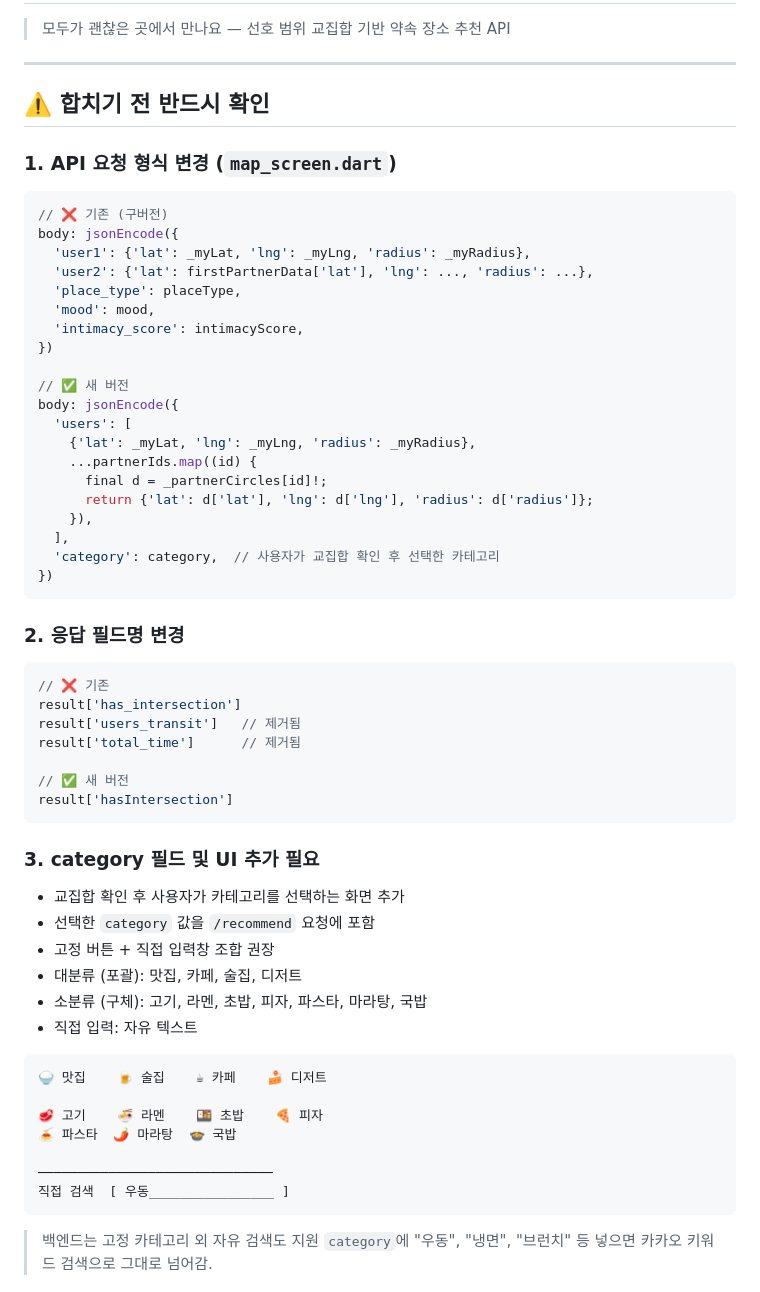
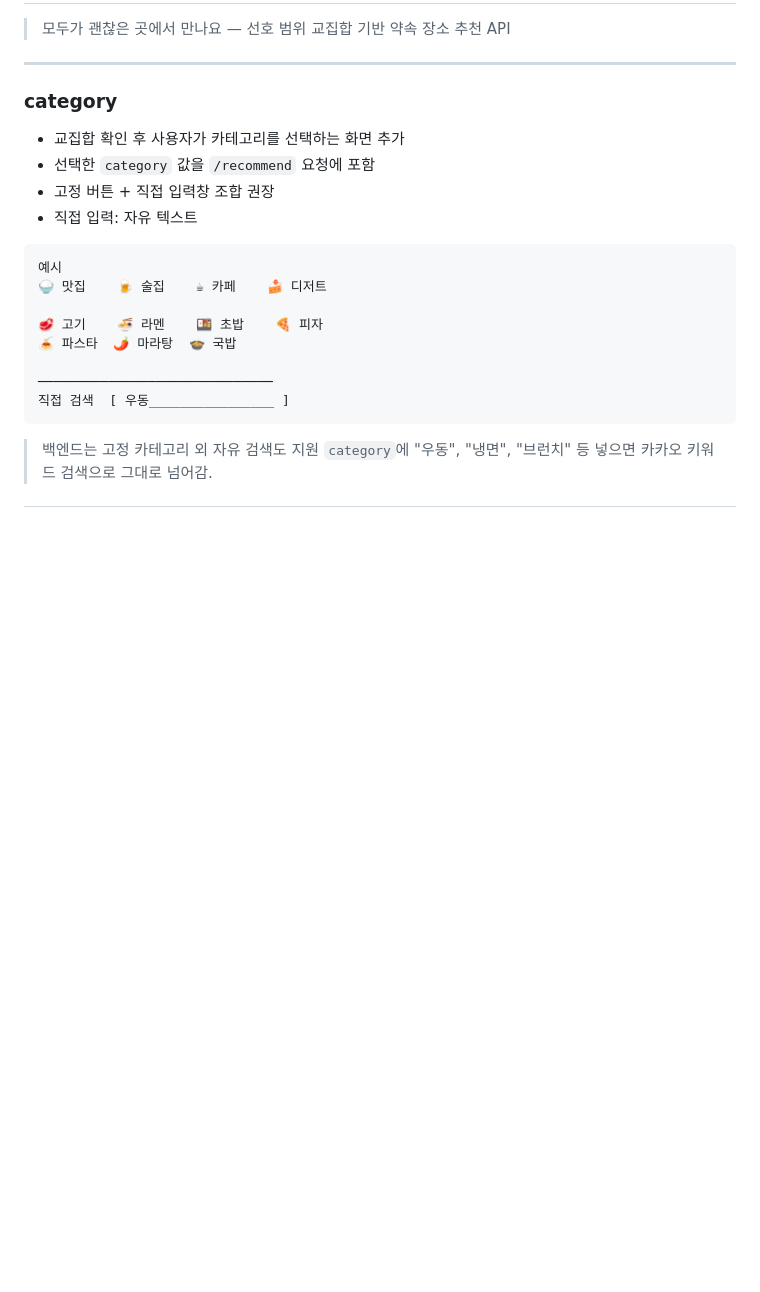
Before and after one commit to RedHareTeam/mobv, a Markdown page: README.md, the part around the change. GitHub-like rendering; blank space fills up the shorter version.

Commit message:
feat: README.md 수정

````diff
--- a/README.md
+++ b/README.md
@@ -4,55 +4,15 @@
 
 ---
 
-## ⚠️ 합치기 전 반드시 확인
-
-### 1. API 요청 형식 변경 (`map_screen.dart`)
-
-```dart
-// ❌ 기존 (구버전)
-body: jsonEncode({
-  'user1': {'lat': _myLat, 'lng': _myLng, 'radius': _myRadius},
-  'user2': {'lat': firstPartnerData['lat'], 'lng': ..., 'radius': ...},
-  'place_type': placeType,
-  'mood': mood,
-  'intimacy_score': intimacyScore,
-})
-
-// ✅ 새 버전
-body: jsonEncode({
-  'users': [
-    {'lat': _myLat, 'lng': _myLng, 'radius': _myRadius},
-    ...partnerIds.map((id) {
-      final d = _partnerCircles[id]!;
-      return {'lat': d['lat'], 'lng': d['lng'], 'radius': d['radius']};
-    }),
-  ],
-  'category': category,  // 사용자가 교집합 확인 후 선택한 카테고리
-})
-```
-
-### 2. 응답 필드명 변경
-
-```dart
-// ❌ 기존
-result['has_intersection']
-result['users_transit']   // 제거됨
-result['total_time']      // 제거됨
-
-// ✅ 새 버전
-result['hasIntersection']
-```
-
-### 3. category 필드 및 UI 추가 필요
+### category
 
 - 교집합 확인 후 사용자가 카테고리를 선택하는 화면 추가
 - 선택한 `category` 값을 `/recommend` 요청에 포함
 - 고정 버튼 + 직접 입력창 조합 권장
-- 대분류 (포괄): 맛집, 카페, 술집, 디저트
-- 소분류 (구체): 고기, 라멘, 초밥, 피자, 파스타, 마라탕, 국밥
 - 직접 입력: 자유 텍스트
 
 ```
+예시
 🍚 맛집    🍺 술집    ☕ 카페    🍰 디저트
 
 🥩 고기    🍜 라멘    🍱 초밥    🍕 피자
````
